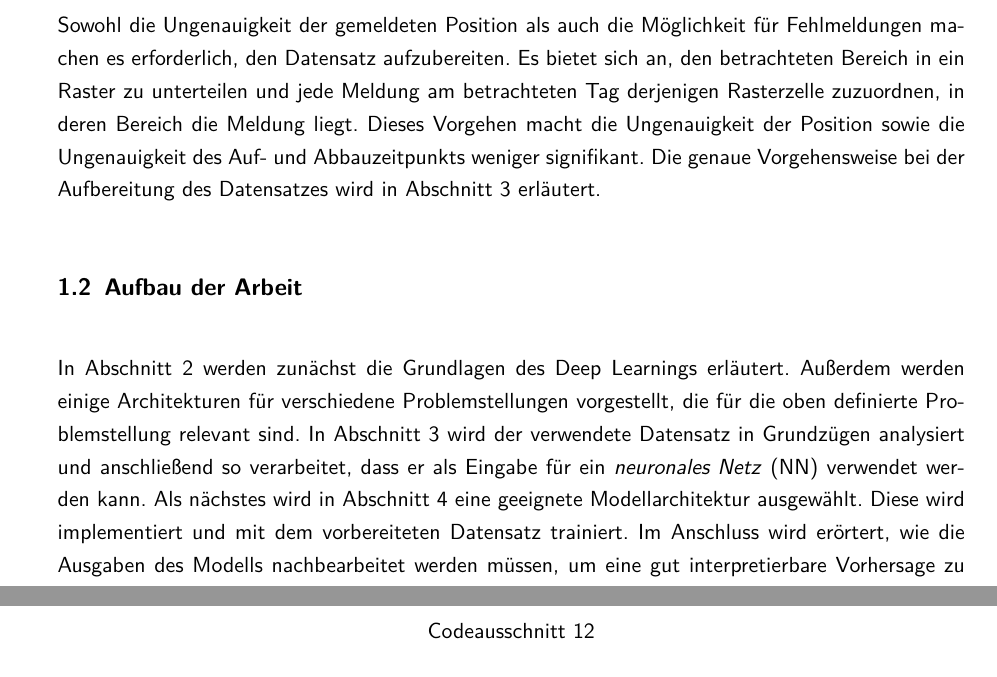
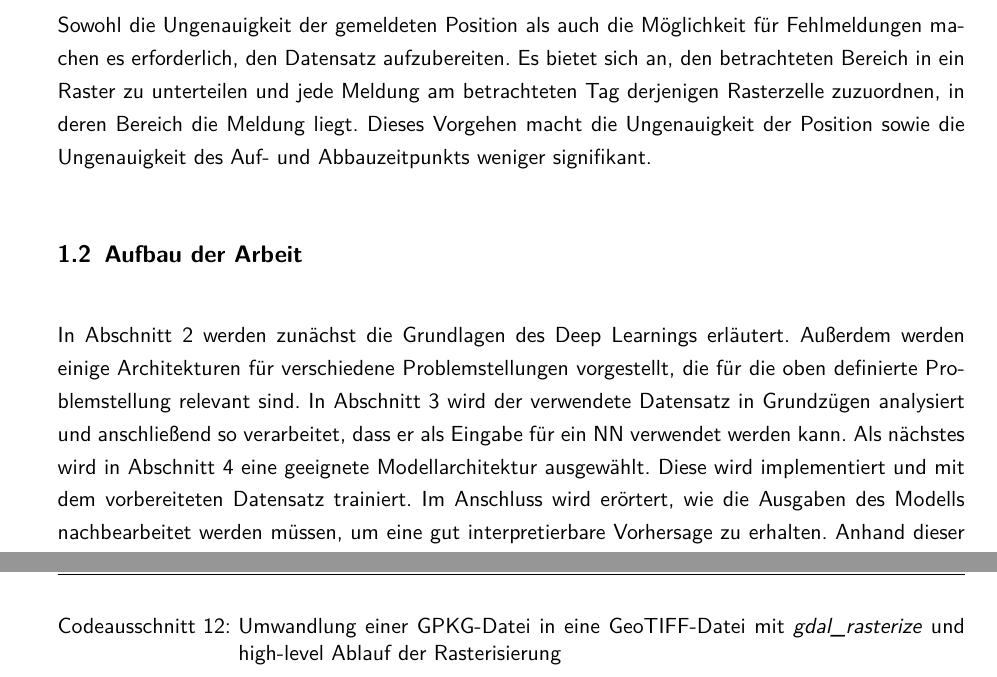
Before and after one commit to CodingMarco/Studienarbeit, a LaTeX document (Main.tex, which reads content/01_Einleitung/Einleitung.tex, content/99_Anhang/QgisRasterisierung.tex): two parts of pages 8 and 65 of 67 before the commit and two parts of pages 9 and 67 of 69 after it, joined at a grey line, cut so that both start at the same text. Compiled offline with pdfLaTeX.

Commit message:
Small fixes

```diff
--- a/content/01_Einleitung/Einleitung.tex
+++ b/content/01_Einleitung/Einleitung.tex
@@ -46,13 +46,12 @@ Je länger die sie hingegen ist, desto höher ist die Wahrscheinlichkeit, dass e
 Sowohl die Ungenauigkeit der gemeldeten Position als auch die Möglichkeit für Fehlmeldungen machen es erforderlich, den Datensatz aufzubereiten.
 Es bietet sich an, den betrachteten Bereich in ein Raster zu unterteilen und jede Meldung am betrachteten Tag derjenigen Rasterzelle zuzuordnen, in deren Bereich die Meldung liegt.
 Dieses Vorgehen macht die Ungenauigkeit der Position sowie die Ungenauigkeit des Auf- und Abbauzeitpunkts weniger signifikant.
-Die genaue Vorgehensweise bei der Aufbereitung des Datensatzes wird in \autoref{sec:Datensatz} erläutert.
 
 \subsection{Aufbau der Arbeit}
 \label{sec:Aufbau}
 In \autoref{sec:Grundlagen} werden zunächst die Grundlagen des Deep Learnings erläutert.
 Außerdem werden einige Architekturen für verschiedene Problemstellungen vorgestellt, die für die oben definierte Problemstellung relevant sind.
-In \autoref{sec:Datensatz} wird der verwendete Datensatz in Grundzügen analysiert und anschließend so verarbeitet, dass er als Eingabe für ein \acrfull{nn} verwendet werden kann.
+In \autoref{sec:Datensatz} wird der verwendete Datensatz in Grundzügen analysiert und anschließend so verarbeitet, dass er als Eingabe für ein \acrshort{nn} verwendet werden kann.
 Als nächstes wird in \autoref{sec:ModellImplementierung} eine geeignete Modellarchitektur ausgewählt.
 Diese wird implementiert und mit dem vorbereiteten Datensatz trainiert.
 Im Anschluss wird erörtert, wie die Ausgaben des Modells nachbearbeitet werden müssen, um eine gut interpretierbare Vorhersage zu erhalten.
--- a/content/99_Anhang/QgisRasterisierung.tex
+++ b/content/99_Anhang/QgisRasterisierung.tex
@@ -94,7 +94,7 @@ def process_dates(dates):
         gpkg_to_tif(gpkg_path, tif_path, heatmap, grid_cell_size=grid_cell_size)
         os.remove(gpkg_path)
 \end{minted}
-\captionof{listing}{}
+\captionof{listing}{Umwandlung einer \acrshort{gpkg}-Datei in eine GeoTIFF-Datei mit \emph{gdal\_rasterize} und high-level Ablauf der Rasterisierung}
 \label{lst:ProcessDatesFunction}
 \end{code}
 
```
Also changed, not shown: content/01_Einleitung/Einleitung.tex (2 more changed lines), content/99_Anhang/QgisRasterisierung.tex (2 more changed lines).
